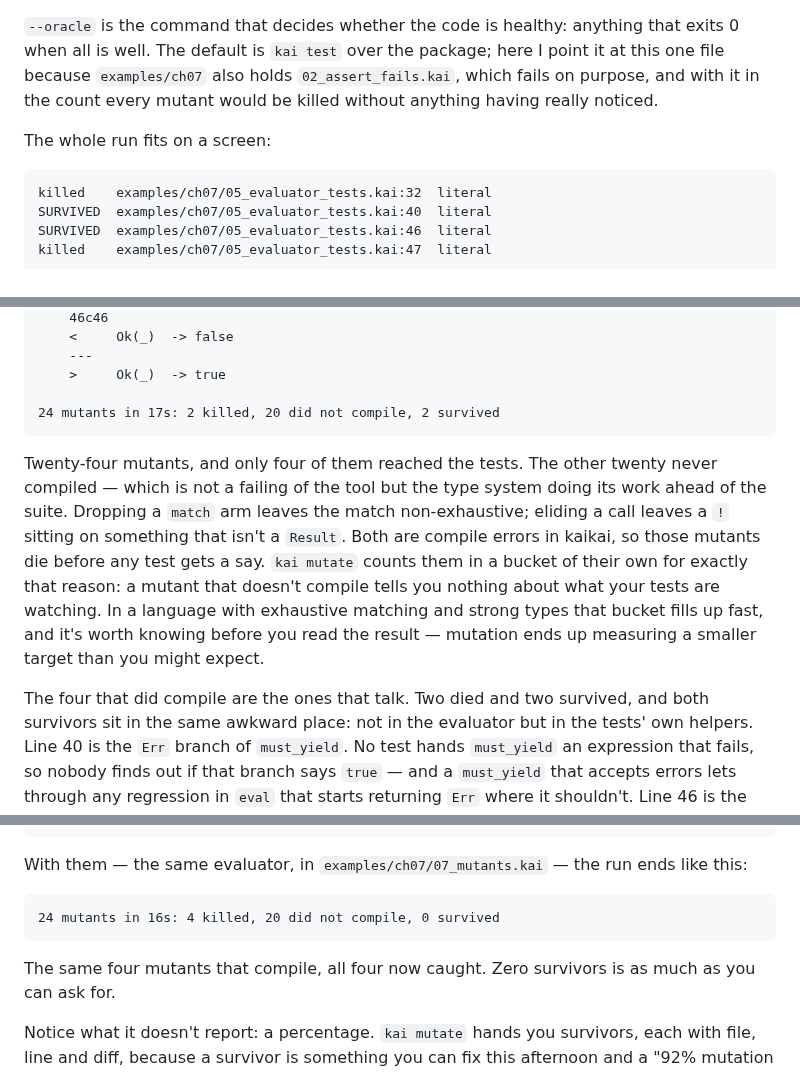
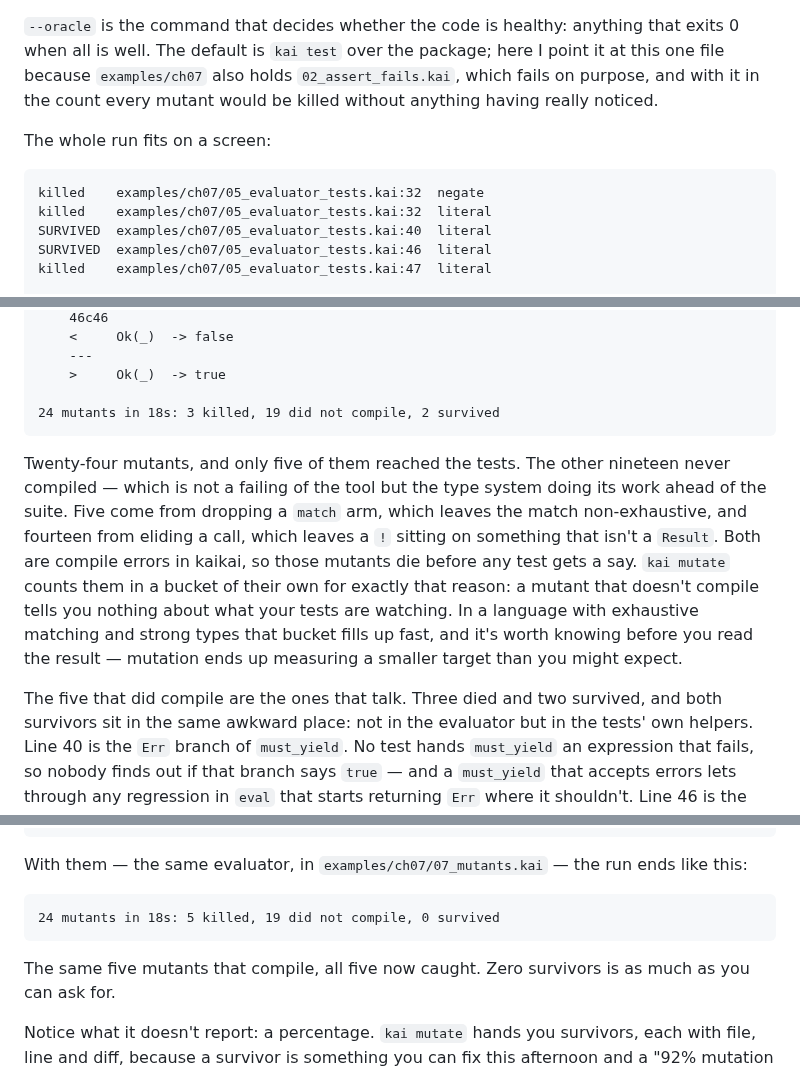
Before and after one commit to kaikailang-org/kaikai-book, a Markdown page: chapters/ch07-tests.md, 3 parts joined by grey strips. GitHub-like rendering.

````diff
--- a/chapters/ch07-tests.md
+++ b/chapters/ch07-tests.md
@@ -580,6 +580,7 @@ killed without anything having really noticed.
 The whole run fits on a screen:
 
 ```
+killed    examples/ch07/05_evaluator_tests.kai:32  negate
 killed    examples/ch07/05_evaluator_tests.kai:32  literal
 SURVIVED  examples/ch07/05_evaluator_tests.kai:40  literal
 SURVIVED  examples/ch07/05_evaluator_tests.kai:46  literal
@@ -598,24 +599,24 @@ examples/ch07/05_evaluator_tests.kai	46	15	literal
     ---
     >     Ok(_)  -> true
 
-24 mutants in 17s: 2 killed, 20 did not compile, 2 survived
+24 mutants in 18s: 3 killed, 19 did not compile, 2 survived
 ```
 
-Twenty-four mutants, and only four of them reached the tests.
-The other twenty never compiled — which is not a failing of the
-tool but the type system doing its work ahead of the suite.
-Dropping a `match` arm leaves the match non-exhaustive; eliding a
-call leaves a `!` sitting on something that isn't a `Result`.
-Both are compile errors in kaikai, so those mutants die before
-any test gets a say. `kai mutate` counts them in a bucket of
-their own for exactly that reason: a mutant that doesn't compile
-tells you nothing about what your tests are watching. In a
-language with exhaustive matching and strong types that bucket
-fills up fast, and it's worth knowing before you read the
-result — mutation ends up measuring a smaller target than you
-might expect.
+Twenty-four mutants, and only five of them reached the tests.
+The other nineteen never compiled — which is not a failing of the
+tool but the type system doing its work ahead of the suite. Five
+come from dropping a `match` arm, which leaves the match
+non-exhaustive, and fourteen from eliding a call, which leaves a
+`!` sitting on something that isn't a `Result`. Both are compile
+errors in kaikai, so those mutants die before any test gets a
+say. `kai mutate` counts them in a bucket of their own for
+exactly that reason: a mutant that doesn't compile tells you
+nothing about what your tests are watching. In a language with
+exhaustive matching and strong types that bucket fills up fast,
+and it's worth knowing before you read the result — mutation
+ends up measuring a smaller target than you might expect.
 
-The four that did compile are the ones that talk. Two died and
+The five that did compile are the ones that talk. Three died and
 two survived, and both survivors sit in the same awkward place:
 not in the evaluator but in the tests' own helpers. Line 40 is
 the `Err` branch of `must_yield`. No test
@@ -642,10 +643,10 @@ With them — the same evaluator, in
 `examples/ch07/07_mutants.kai` — the run ends like this:
 
 ```
-24 mutants in 16s: 4 killed, 20 did not compile, 0 survived
+24 mutants in 18s: 5 killed, 19 did not compile, 0 survived
 ```
 
-The same four mutants that compile, all four now caught. Zero
+The same five mutants that compile, all five now caught. Zero
 survivors is as much as you can ask for.
 
 Notice what it doesn't report: a percentage. `kai mutate` hands
````
Also changed, not shown: capitulos/cap07-pruebas.md (+19 -17 lines).
